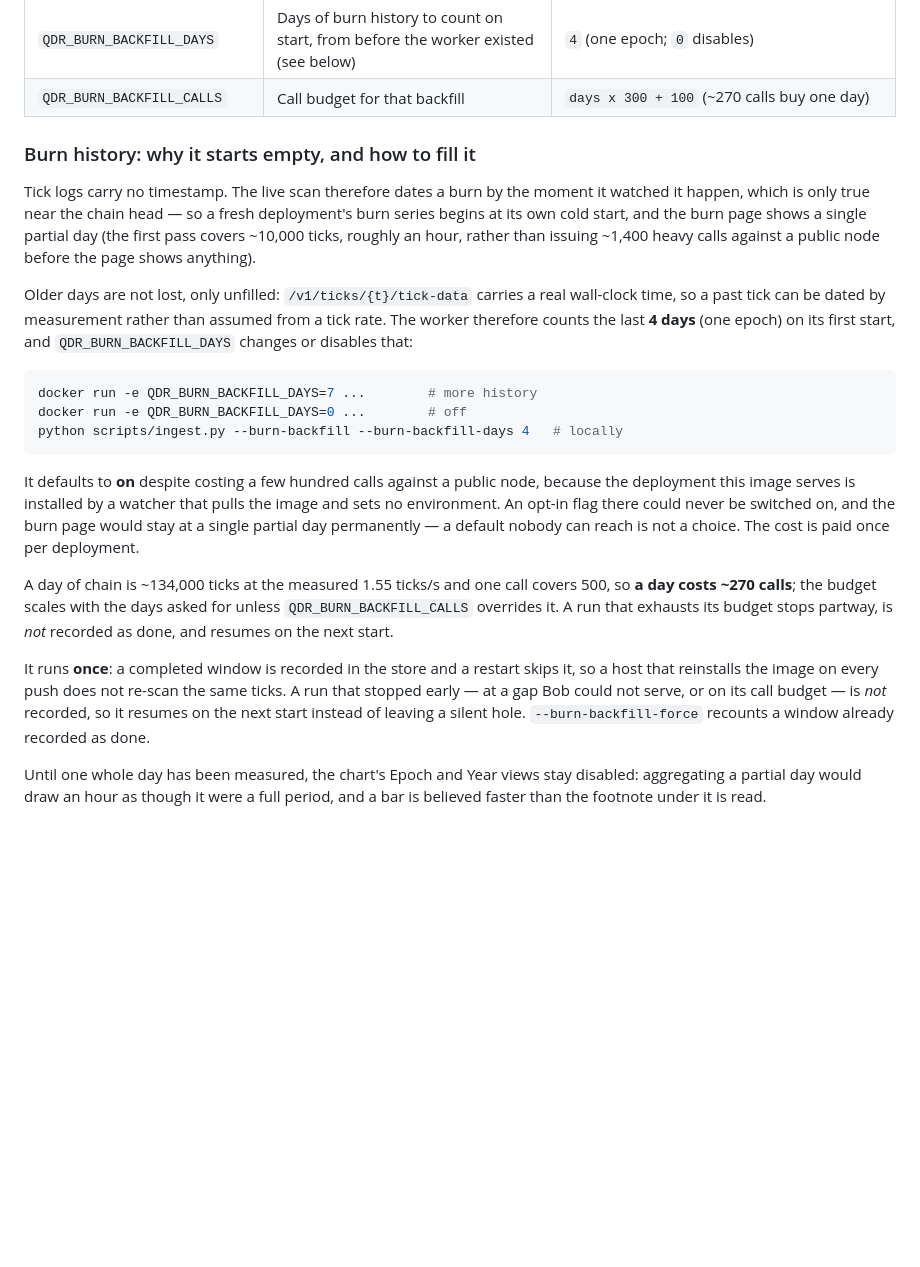
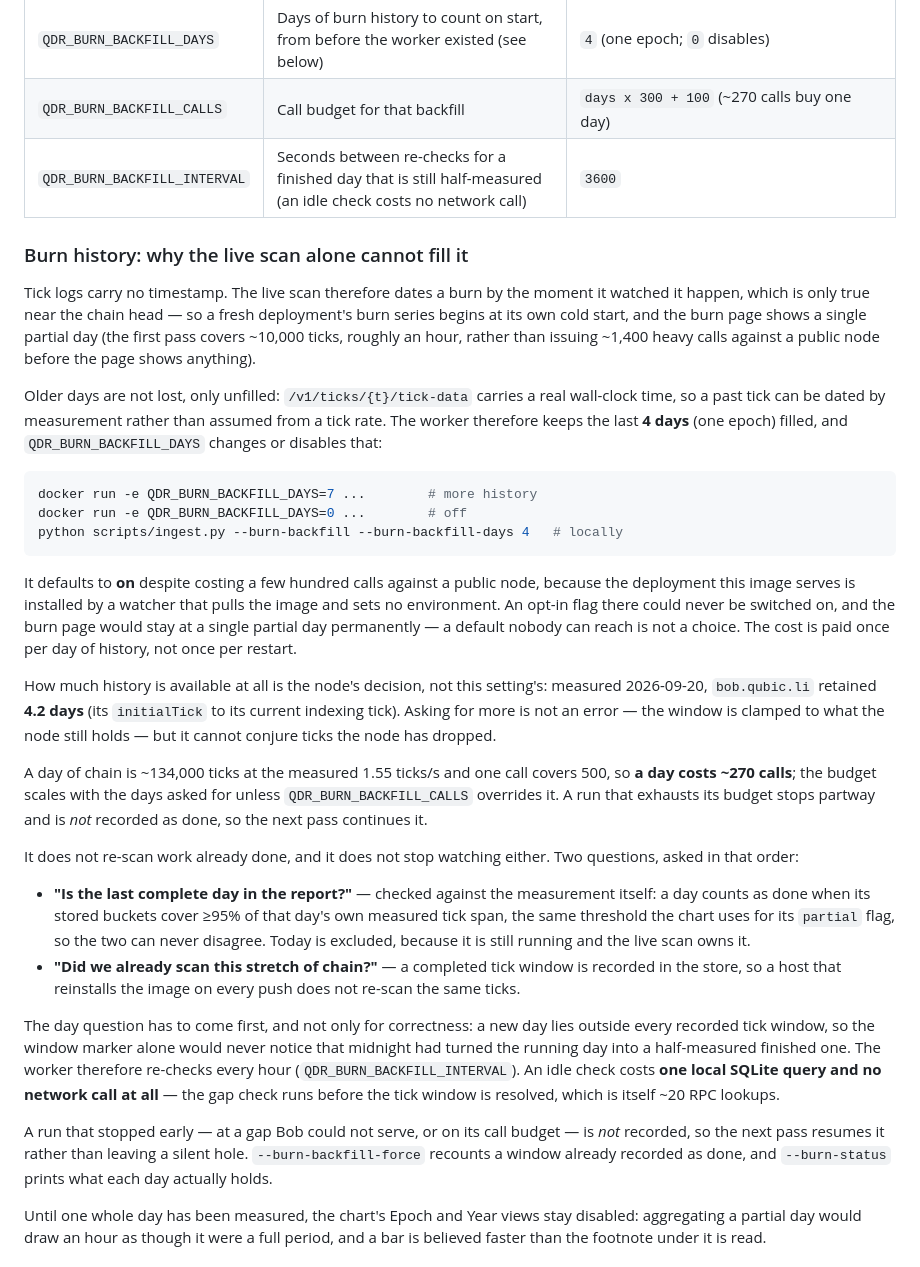
Before and after one commit to AndyQus/qubic-decentralization-report, a Markdown page: README.md, the part around one of its changes. Rendered like a GitHub page; blank space fills up the shorter version.

````diff
--- a/README.md
+++ b/README.md
@@ -304,8 +332,9 @@ docker image prune -f              # remove the superseded image
 | `QDR_MINING_SAMPLE_INTERVAL` | Seconds between mining samples written to the store by the ingest worker | `30` |
 | `QDR_BURN_BACKFILL_DAYS` | Days of burn history to count on start, from before the worker existed (see below) | `4` (one epoch; `0` disables) |
 | `QDR_BURN_BACKFILL_CALLS` | Call budget for that backfill | `days x 300 + 100` (~270 calls buy one day) |
+| `QDR_BURN_BACKFILL_INTERVAL` | Seconds between re-checks for a finished day that is still half-measured (an idle check costs no network call) | `3600` |
 
-### Burn history: why it starts empty, and how to fill it
+### Burn history: why the live scan alone cannot fill it
 
 Tick logs carry no timestamp. The live scan therefore dates a burn by the moment
 it watched it happen, which is only true near the chain head — so a fresh
@@ -316,8 +345,8 @@ anything).
 
 Older days are not lost, only unfilled: `/v1/ticks/{t}/tick-data` carries a real
 wall-clock time, so a past tick can be dated by measurement rather than assumed
-from a tick rate. The worker therefore counts the last **4 days** (one epoch) on
-its first start, and `QDR_BURN_BACKFILL_DAYS` changes or disables that:
+from a tick rate. The worker therefore keeps the last **4 days** (one epoch)
+filled, and `QDR_BURN_BACKFILL_DAYS` changes or disables that:
 
 ```bash
 docker run -e QDR_BURN_BACKFILL_DAYS=7 ...        # more history
@@ -329,19 +358,43 @@ It defaults to **on** despite costing a few hundred calls against a public node,
 because the deployment this image serves is installed by a watcher that pulls the
 image and sets no environment. An opt-in flag there could never be switched on,
 and the burn page would stay at a single partial day permanently — a default
-nobody can reach is not a choice. The cost is paid once per deployment.
+nobody can reach is not a choice. The cost is paid once per day of history, not
+once per restart.
+
+How much history is available at all is the node's decision, not this setting's:
+measured 2026-09-20, `bob.qubic.li` retained **4.2 days** (its `initialTick` to
+its current indexing tick). Asking for more is not an error — the window is
+clamped to what the node still holds — but it cannot conjure ticks the node has
+dropped.
 
 A day of chain is ~134,000 ticks at the measured 1.55 ticks/s and one call
 covers 500, so **a day costs ~270 calls**; the budget scales with the days asked
 for unless `QDR_BURN_BACKFILL_CALLS` overrides it. A run that exhausts its budget
-stops partway, is *not* recorded as done, and resumes on the next start.
+stops partway and is *not* recorded as done, so the next pass continues it.
 
-It runs **once**: a completed window is recorded in the store and a restart
-skips it, so a host that reinstalls the image on every push does not re-scan the
-same ticks. A run that stopped early — at a gap Bob could not serve, or on its
-call budget — is *not* recorded, so it resumes on the next start instead of
-leaving a silent hole. `--burn-backfill-force` recounts a window already recorded
-as done.
+It does not re-scan work already done, and it does not stop watching either.
+Two questions, asked in that order:
+
+- **"Is the last complete day in the report?"** — checked against the measurement
+  itself: a day counts as done when its stored buckets cover ≥95% of that day's
+  own measured tick span, the same threshold the chart uses for its `partial`
+  flag, so the two can never disagree. Today is excluded, because it is still
+  running and the live scan owns it.
+- **"Did we already scan this stretch of chain?"** — a completed tick window is
+  recorded in the store, so a host that reinstalls the image on every push does
+  not re-scan the same ticks.
+
+The day question has to come first, and not only for correctness: a new day lies
+outside every recorded tick window, so the window marker alone would never notice
+that midnight had turned the running day into a half-measured finished one. The
+worker therefore re-checks every hour (`QDR_BURN_BACKFILL_INTERVAL`). An idle
+check costs **one local SQLite query and no network call at all** — the gap check
+runs before the tick window is resolved, which is itself ~20 RPC lookups.
+
+A run that stopped early — at a gap Bob could not serve, or on its call budget —
+is *not* recorded, so the next pass resumes it rather than leaving a silent hole.
+`--burn-backfill-force` recounts a window already recorded as done, and
+`--burn-status` prints what each day actually holds.
 
 Until one whole day has been measured, the chart's Epoch and Year views stay
 disabled: aggregating a partial day would draw an hour as though it were a full
````
Also changed, not shown: other parts of README.md (+56 -4 lines).
